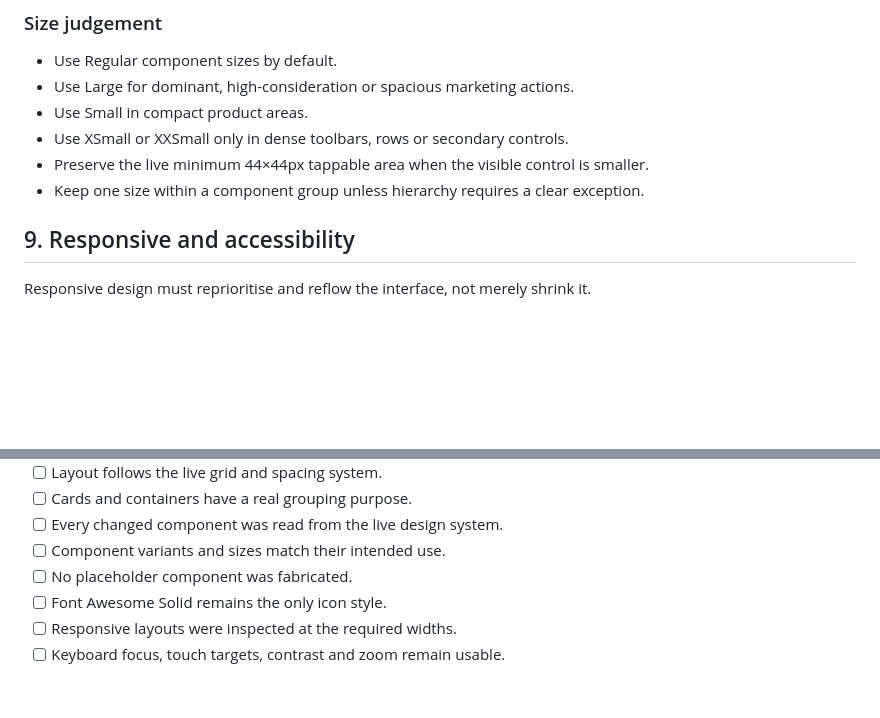
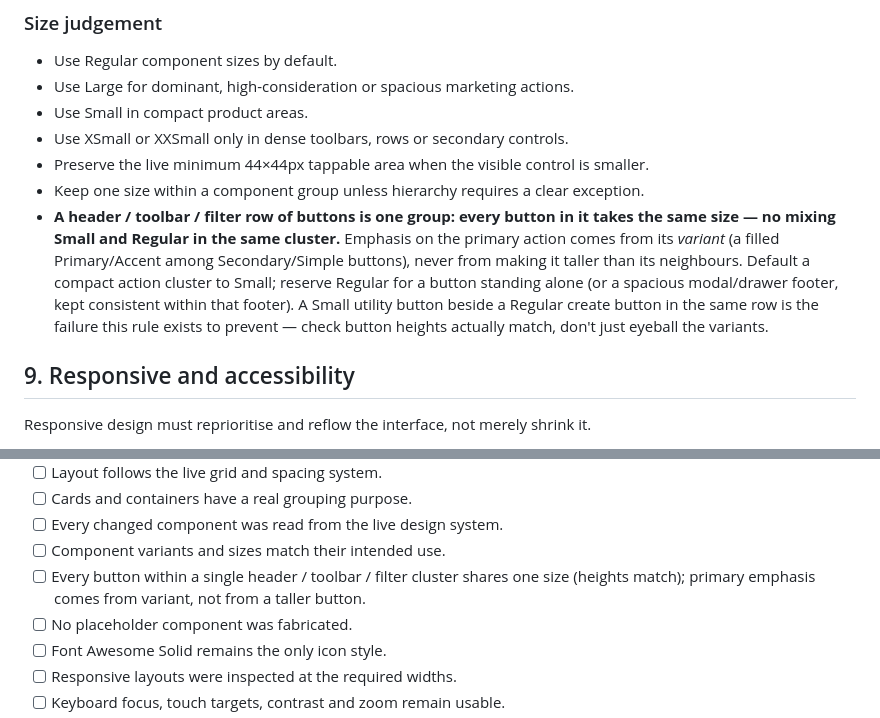
Before and after one commit to mosw1014/flash-coded-design-system, a Markdown page: machine-readable-design.md, 2 parts joined by grey strips. Drawn GitHub-style; blank space fills up the shorter version.

Commit message:
Reskin guide: buttons in one toolbar cluster share one size
A reskin left a Small "Columns"/"Export" beside a Regular "New Application" in
the same header row. Section 8 already said "keep one size within a component
group" but it read as a passive principle and wasn't verified. Sharpen it —
name the toolbar/header/filter cluster as the group, state that emphasis comes
from variant not height, default clusters to Small — and add an explicit item
to the Section 12 completion checklist so the reskin skill's final pass checks
button heights actually match.

Co-Authored-By: Claude Opus 4.8 <noreply@anthropic.com>

```diff
--- a/machine-readable-design.md
+++ b/machine-readable-design.md
@@ -338,6 +338,13 @@ If a component is not listed here, inspect its live page and `AI context` before
 - Use XSmall or XXSmall only in dense toolbars, rows or secondary controls.
 - Preserve the live minimum 44×44px tappable area when the visible control is smaller.
 - Keep one size within a component group unless hierarchy requires a clear exception.
+- **A header / toolbar / filter row of buttons is one group: every button in it takes the same
+  size — no mixing Small and Regular in the same cluster.** Emphasis on the primary action comes
+  from its *variant* (a filled Primary/Accent among Secondary/Simple buttons), never from making it
+  taller than its neighbours. Default a compact action cluster to Small; reserve Regular for a
+  button standing alone (or a spacious modal/drawer footer, kept consistent within that footer).
+  A Small utility button beside a Regular create button in the same row is the failure this rule
+  exists to prevent — check button heights actually match, don't just eyeball the variants.
 
 ## 9. Responsive and accessibility
 
@@ -411,6 +418,8 @@ Before finishing, confirm:
 - [ ] Cards and containers have a real grouping purpose.
 - [ ] Every changed component was read from the live design system.
 - [ ] Component variants and sizes match their intended use.
+- [ ] Every button within a single header / toolbar / filter cluster shares one size (heights
+      match); primary emphasis comes from variant, not from a taller button.
 - [ ] No placeholder component was fabricated.
 - [ ] Font Awesome Solid remains the only icon style.
 - [ ] Responsive layouts were inspected at the required widths.
```
